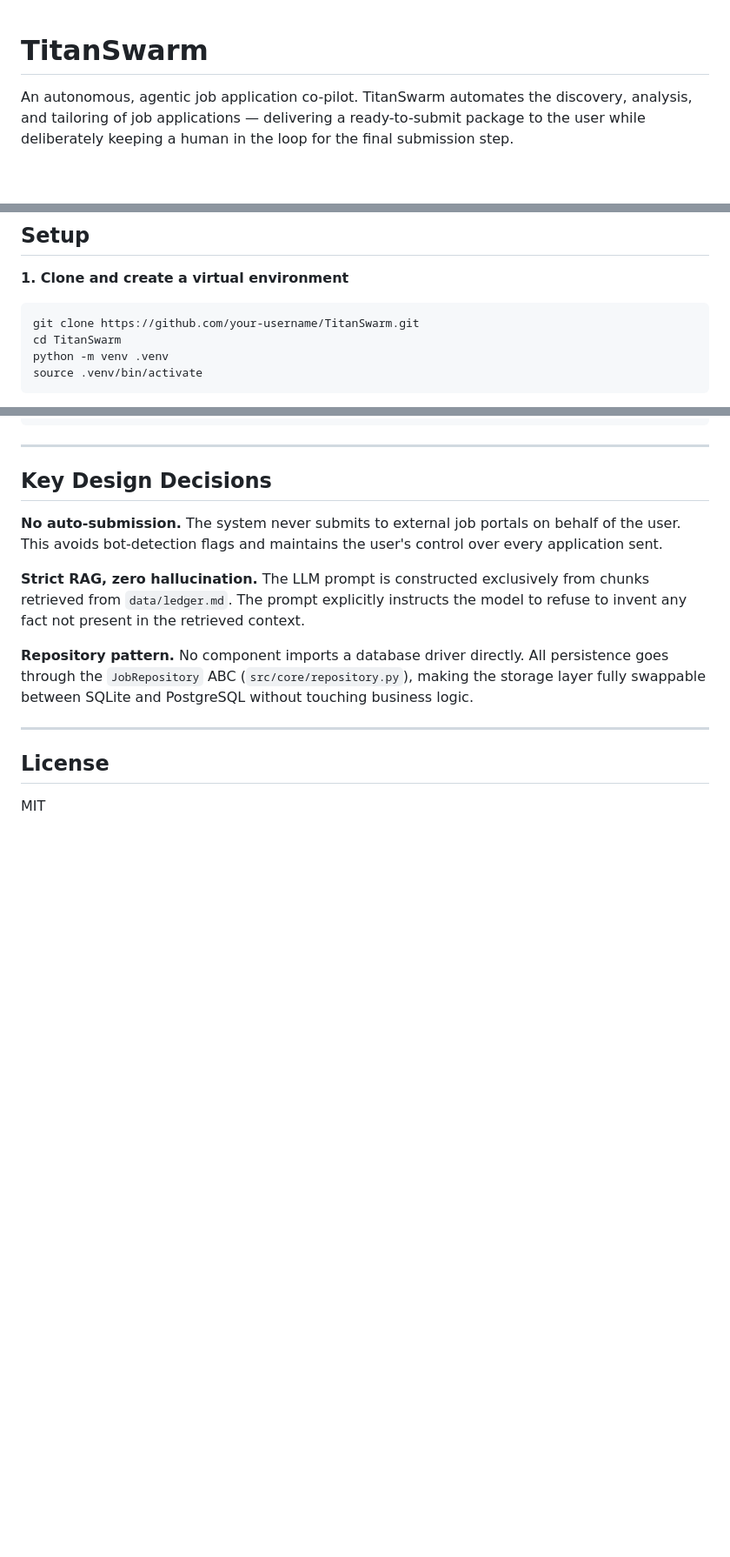
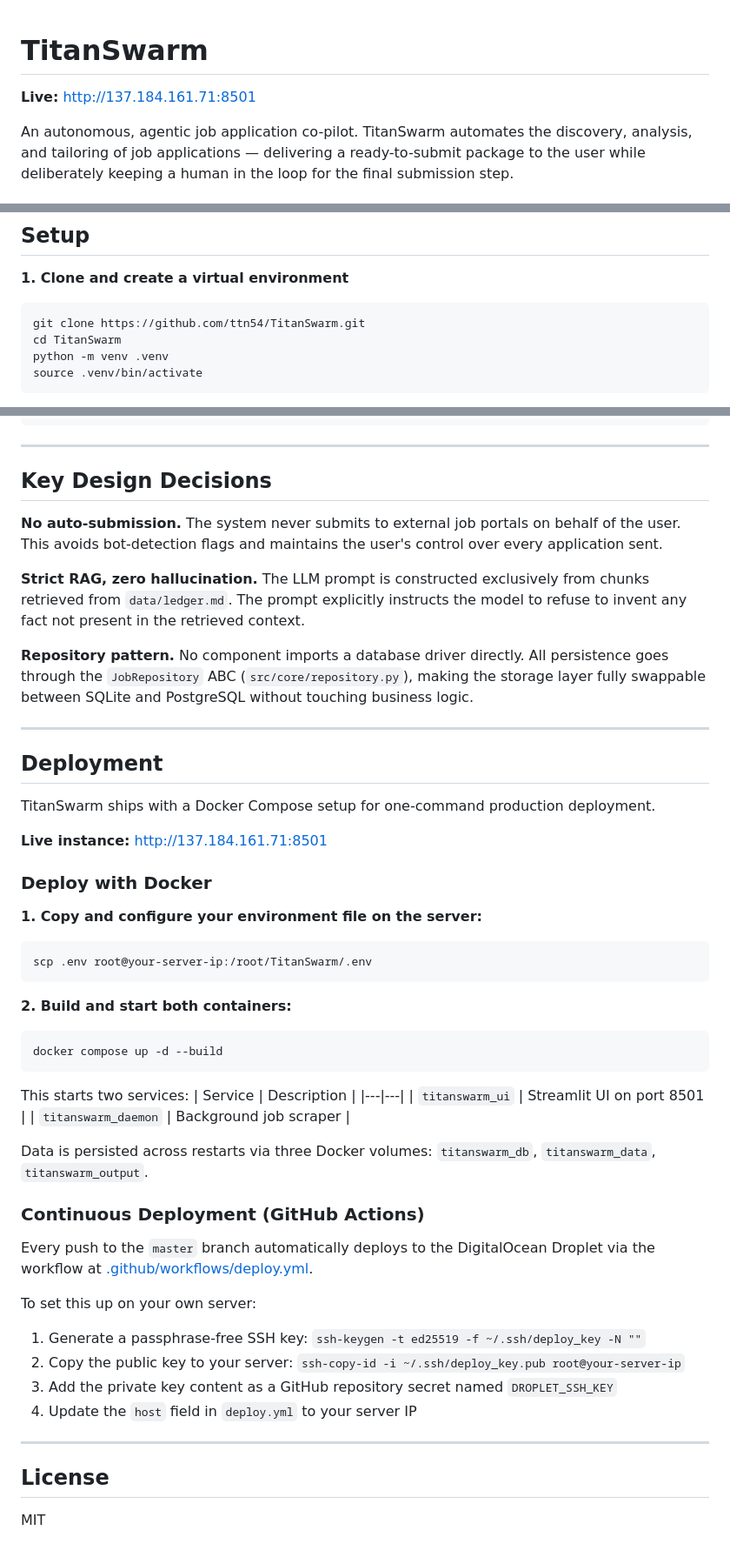
Before and after one commit to ttn54/TitanSwarm, a Markdown page: README.md, 3 parts joined by grey strips. Shown at 87% size. GitHub-like rendering; blank space fills up the shorter version.

Commit message:
docs: update README with deployment and CI/CD instructions

````diff
--- a/README.md
+++ b/README.md
@@ -1,4 +1,6 @@
 # TitanSwarm
+
+**Live:** [http://137.184.161.71:8501](http://137.184.161.71:8501)
 
 An autonomous, agentic job application co-pilot. TitanSwarm automates the discovery, analysis, and tailoring of job applications — delivering a ready-to-submit package to the user while deliberately keeping a human in the loop for the final submission step.
 
@@ -63,7 +65,7 @@ A Streamlit web UI with three views:
 **1. Clone and create a virtual environment**
 
 ```bash
-git clone https://github.com/your-username/TitanSwarm.git
+git clone https://github.com/ttn54/TitanSwarm.git
 cd TitanSwarm
 python -m venv .venv
 source .venv/bin/activate
@@ -171,6 +173,46 @@ tests/                 # Full test suite (pytest-asyncio)
 
 ---
 
+## Deployment
+
+TitanSwarm ships with a Docker Compose setup for one-command production deployment.
+
+**Live instance:** [http://137.184.161.71:8501](http://137.184.161.71:8501)
+
+### Deploy with Docker
+
+**1. Copy and configure your environment file on the server:**
+
+```bash
+scp .env root@your-server-ip:/root/TitanSwarm/.env
+```
+
+**2. Build and start both containers:**
+
+```bash
+docker compose up -d --build
+```
+
+This starts two services:
+| Service | Description |
+|---|---|
+| `titanswarm_ui` | Streamlit UI on port 8501 |
+| `titanswarm_daemon` | Background job scraper |
+
+Data is persisted across restarts via three Docker volumes: `titanswarm_db`, `titanswarm_data`, `titanswarm_output`.
+
+### Continuous Deployment (GitHub Actions)
+
+Every push to the `master` branch automatically deploys to the DigitalOcean Droplet via the workflow at [.github/workflows/deploy.yml](.github/workflows/deploy.yml).
+
+To set this up on your own server:
+1. Generate a passphrase-free SSH key: `ssh-keygen -t ed25519 -f ~/.ssh/deploy_key -N ""`
+2. Copy the public key to your server: `ssh-copy-id -i ~/.ssh/deploy_key.pub root@your-server-ip`
+3. Add the private key content as a GitHub repository secret named `DROPLET_SSH_KEY`
+4. Update the `host` field in `deploy.yml` to your server IP
+
+---
+
 ## License
 
 MIT
````
